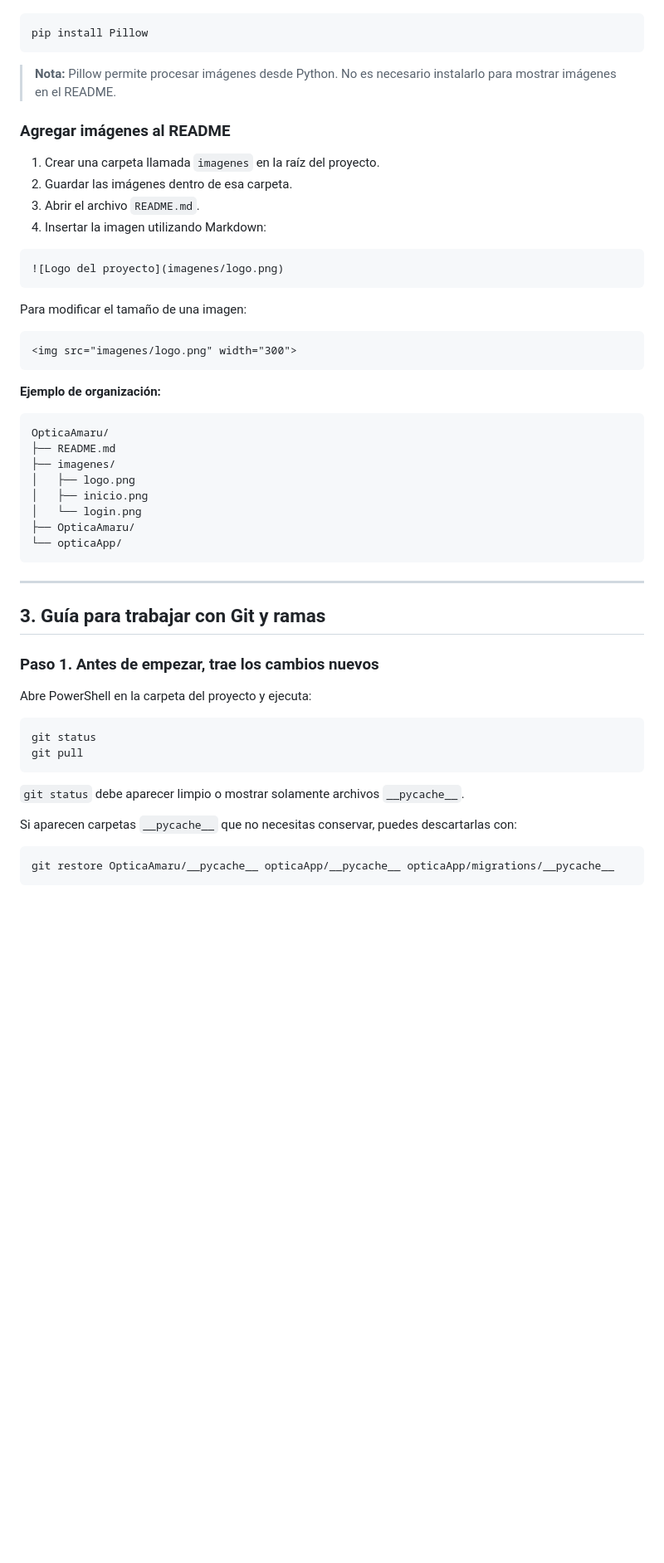
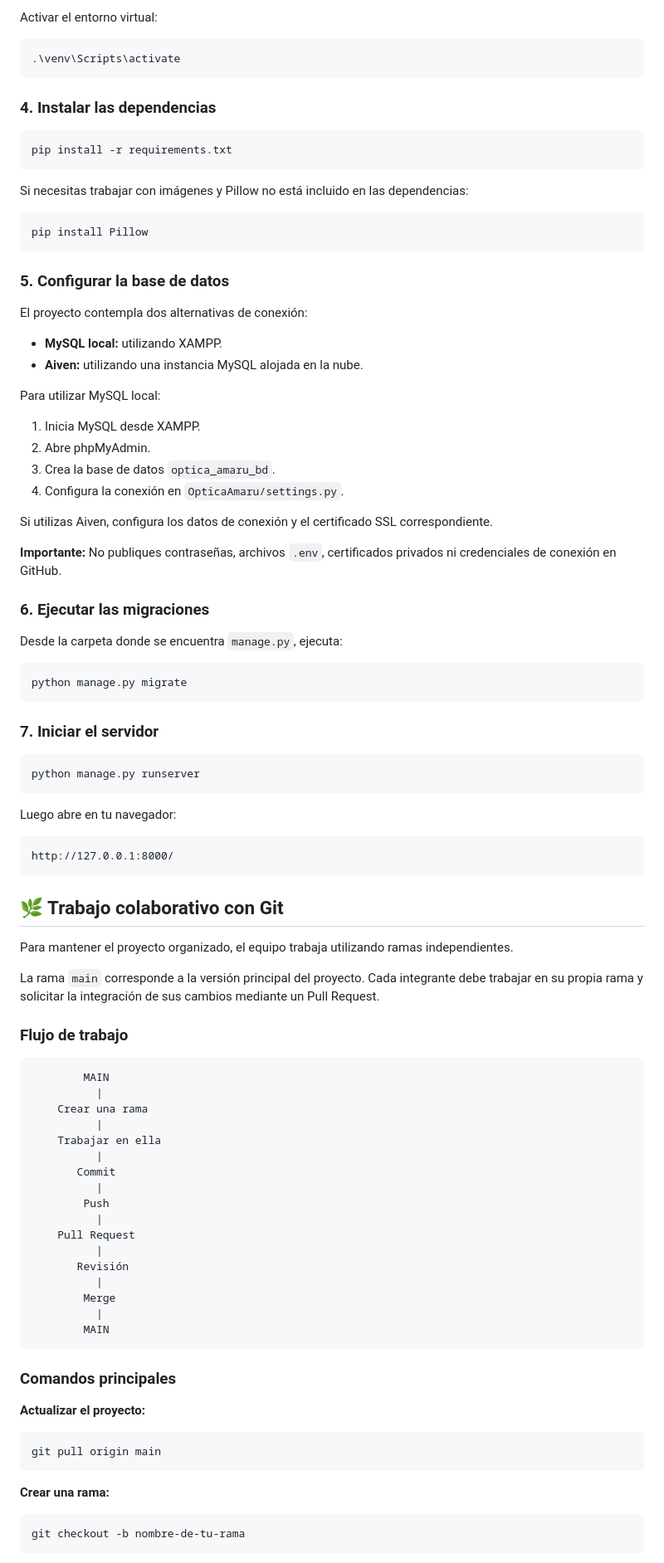
Before and after one commit to Yokoperron/Optica-amaru, a Markdown page: README.md, the part around one of its changes. Shown at 83% size. Drawn GitHub-style; blank space fills up the shorter version.

Commit message:
readme :)

````diff
--- a/README.md
+++ b/README.md
@@ -25,58 +122,98 @@ Si necesitas trabajar con imágenes desde Python, instala Pillow:
+Activar el entorno virtual:
+
+```powershell
+.\venv\Scripts\activate
+```
+
+### 4. Instalar las dependencias
+
+```powershell
+pip install -r requirements.txt
+```
+
+Si necesitas trabajar con imágenes y Pillow no está incluido en las dependencias:
 
 ```powershell
 pip install Pillow
 ```
 
-> **Nota:** Pillow permite procesar imágenes desde Python. No es necesario instalarlo para mostrar imágenes en el README.
+### 5. Configurar la base de datos
 
-### Agregar imágenes al README
+El proyecto contempla dos alternativas de conexión:
 
-1. Crear una carpeta llamada `imagenes` en la raíz del proyecto.
-2. Guardar las imágenes dentro de esa carpeta.
-3. Abrir el archivo `README.md`.
-4. Insertar la imagen utilizando Markdown:
+- **MySQL local:** utilizando XAMPP.
+- **Aiven:** utilizando una instancia MySQL alojada en la nube.
 
-```markdown
-![Logo del proyecto](imagenes/logo.png)
+Para utilizar MySQL local:
+
+1. Inicia MySQL desde XAMPP.
+2. Abre phpMyAdmin.
+3. Crea la base de datos `optica_amaru_bd`.
+4. Configura la conexión en `OpticaAmaru/settings.py`.
+
+Si utilizas Aiven, configura los datos de conexión y el certificado SSL correspondiente.
+
+**Importante:** No publiques contraseñas, archivos `.env`, certificados privados ni credenciales de conexión en GitHub.
+
+### 6. Ejecutar las migraciones
+
+Desde la carpeta donde se encuentra `manage.py`, ejecuta:
+
+```powershell
+python manage.py migrate
 ```
 
-Para modificar el tamaño de una imagen:
+### 7. Iniciar el servidor
 
-```html
-<img src="imagenes/logo.png" width="300">
+```powershell
+python manage.py runserver
 ```
 
-**Ejemplo de organización:**
+Luego abre en tu navegador:
 
 ```text
-OpticaAmaru/
-├── README.md
-├── imagenes/
-│   ├── logo.png
-│   ├── inicio.png
-│   └── login.png
-├── OpticaAmaru/
-└── opticaApp/
+http://127.0.0.1:8000/
 ```
 
----
+## 🌿 Trabajo colaborativo con Git
 
-## 3. Guía para trabajar con Git y ramas
+Para mantener el proyecto organizado, el equipo trabaja utilizando ramas independientes.
 
-### Paso 1. Antes de empezar, trae los cambios nuevos
+La rama `main` corresponde a la versión principal del proyecto. Cada integrante debe trabajar en su propia rama y solicitar la integración de sus cambios mediante un Pull Request.
 
-Abre PowerShell en la carpeta del proyecto y ejecuta:
+### Flujo de trabajo
+
+```text
+        MAIN
+          |
+    Crear una rama
+          |
+    Trabajar en ella
+          |
+       Commit
+          |
+        Push
+          |
+    Pull Request
+          |
+       Revisión
+          |
+        Merge
+          |
+        MAIN
+```
+
+### Comandos principales
+
+**Actualizar el proyecto:**
 
 ```powershell
-git status
-git pull
+git pull origin main
 ```
 
-`git status` debe aparecer limpio o mostrar solamente archivos `__pycache__`.
-
-Si aparecen carpetas `__pycache__` que no necesitas conservar, puedes descartarlas con:
+**Crear una rama:**
 
 ```powershell
-git restore OpticaAmaru/__pycache__ opticaApp/__pycache__ opticaApp/migrations/__pycache__
+git checkout -b nombre-de-tu-rama
 ```
 
````
Also changed, not shown: other parts of README.md (+167 -131 lines).
